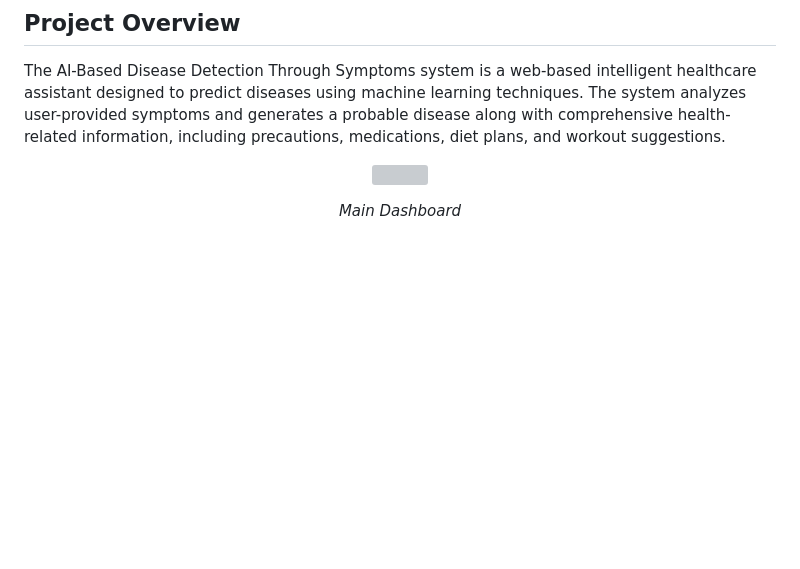
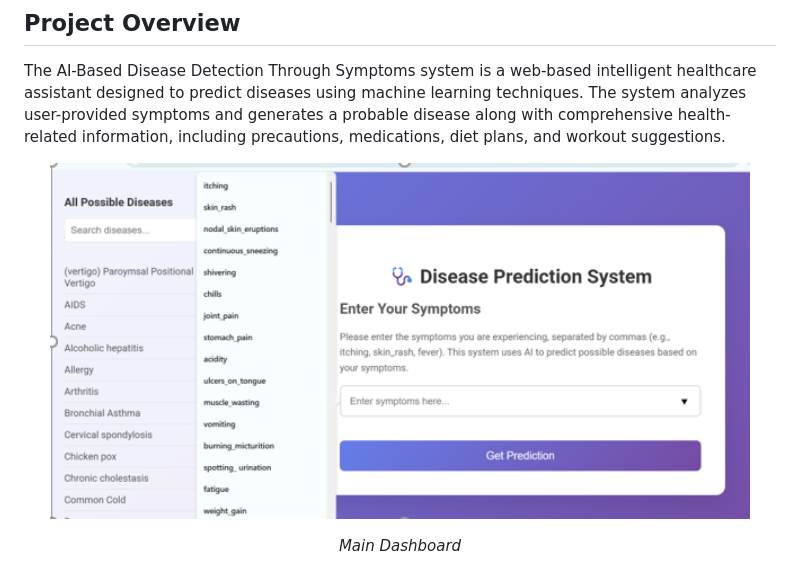
Before and after one commit to Ali1414-developer/AI-Based-Disease-Detection-Through-Symptoms, a Markdown page: README.md, the part around the change. GitHub-like rendering; blank space fills up the shorter version; grey boxes are pictures that could not be loaded.

```diff
--- a/README.md
+++ b/README.md
@@ -4,7 +4,7 @@
 
 The AI-Based Disease Detection Through Symptoms system is a web-based intelligent healthcare assistant designed to predict diseases using machine learning techniques. The system analyzes user-provided symptoms and generates a probable disease along with comprehensive health-related information, including precautions, medications, diet plans, and workout suggestions.
 <p align="center">
-  <img src="assets/home.png" width="700"/>
+  <img src="assets/seven.png" width="700"/>
 </p>
 <p align="center"><em>Main Dashboard</em></p>
 This project addresses a common problem in healthcare: early-stage disease identification. Many diseases share overlapping symptoms, which often leads to confusion and delayed diagnosis. This system provides a preliminary analysis tool that improves awareness and supports early decision-making.
```
